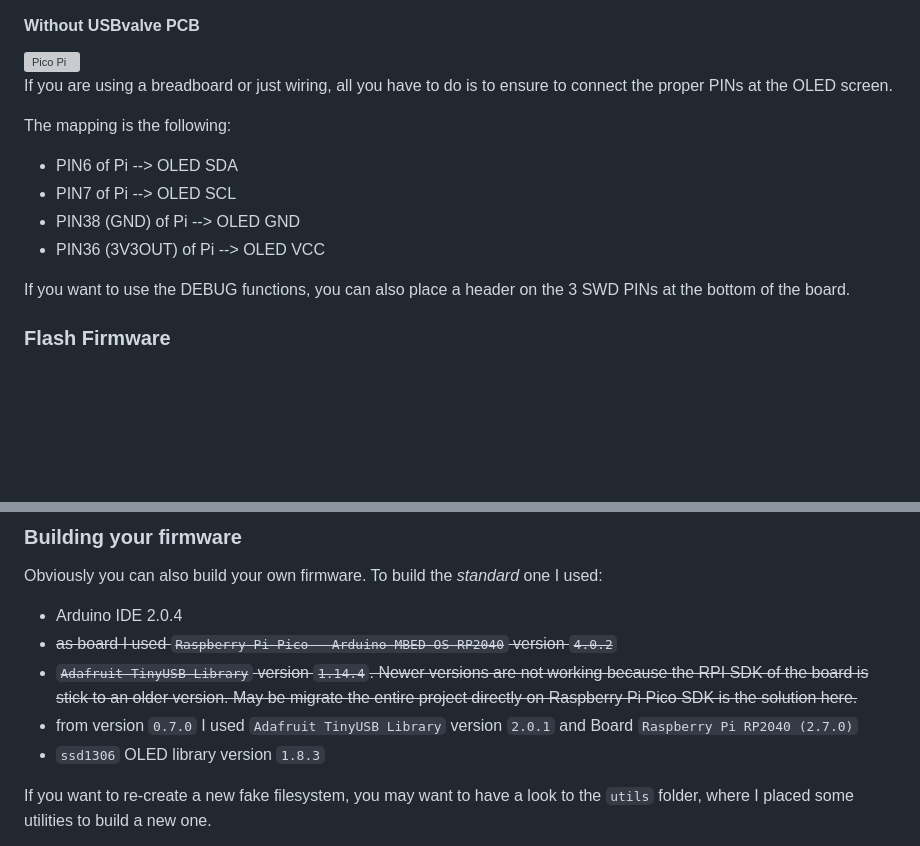
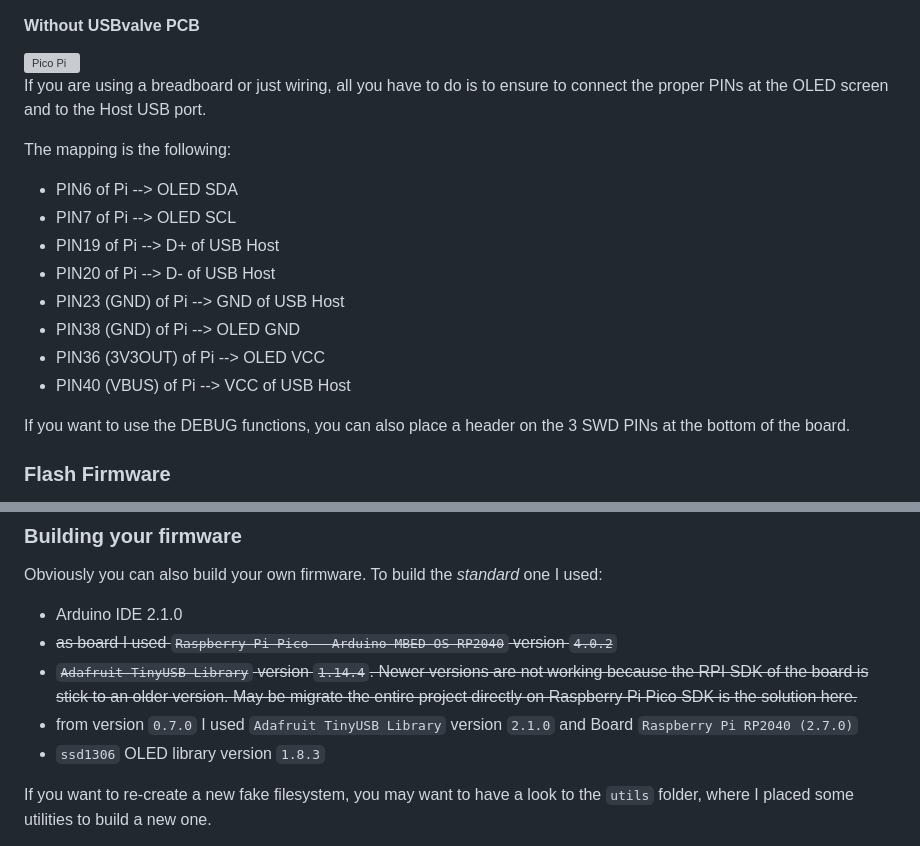
Before and after one commit to cecio/USBvalve, a Markdown page: README.md, 2 parts joined by grey strips. Drawn GitHub-style; blank space fills up the shorter version; grey boxes are pictures that could not be loaded.

```diff
--- a/README.md
+++ b/README.md
@@ -78,14 +91,18 @@ Otherwise you should the opposite and place the solder on the other PADs:
 
 <img src="https://github.com/cecio/USBvalve/blob/main/pictures/pico-pinout.svg" alt="Pico Pi" width="85%" height="85%" />
 
-If you are using a breadboard or just wiring, all you have to do is to ensure to connect the proper PINs at the OLED screen.
+If you are using a breadboard or just wiring, all you have to do is to ensure to connect the proper PINs at the OLED screen and to the Host USB port.
 
 The mapping is the following:
 
 - PIN6 of Pi --> OLED SDA
 - PIN7 of Pi --> OLED SCL
+- PIN19 of Pi --> D+ of USB Host
+- PIN20 of Pi --> D- of USB Host
+- PIN23 (GND) of Pi --> GND of USB Host
 - PIN38 (GND) of Pi --> OLED GND
 - PIN36 (3V3OUT) of Pi --> OLED VCC
+- PIN40 (VBUS) of Pi --> VCC of USB Host
 
 If you want to use the DEBUG functions, you can also place a header on the 3 SWD PINs at the bottom of the board.
 
@@ -105,10 +122,10 @@ It's done!
 
 Obviously you can also build your own firmware. To build the *standard* one I used:
 
-- Arduino IDE 2.0.4
+- Arduino IDE 2.1.0
 - ~~as board I used `Raspberry Pi Pico - Arduino MBED OS RP2040` version `4.0.2`~~
 - ~~`Adafruit TinyUSB Library` version `1.14.4`. Newer versions are not working because the RPI SDK of the board is stick to an older version.  May be migrate the entire project directly on Raspberry Pi Pico SDK is the solution here.~~
-- from version `0.7.0` I used `Adafruit TinyUSB Library` version `2.0.1` and Board `Raspberry Pi RP2040 (2.7.0)`
+- from version `0.7.0` I used `Adafruit TinyUSB Library` version `2.1.0` and Board `Raspberry Pi RP2040 (2.7.0)`
 - `ssd1306` OLED library version `1.8.3`
 
 If you want to re-create a new fake filesystem, you may want to have a look to the `utils` folder, where I placed some utilities to build a new one.
```
Also changed, not shown: other parts of README.md (+17 -4 lines), docs/BUILDING-1.1.md (added, +57 -0 lines), pictures/USB_valve_1-2_back.png (added), pictures/USB_valve_1-2_front.png (added), pictures/hid.png (added), 7 other files.
